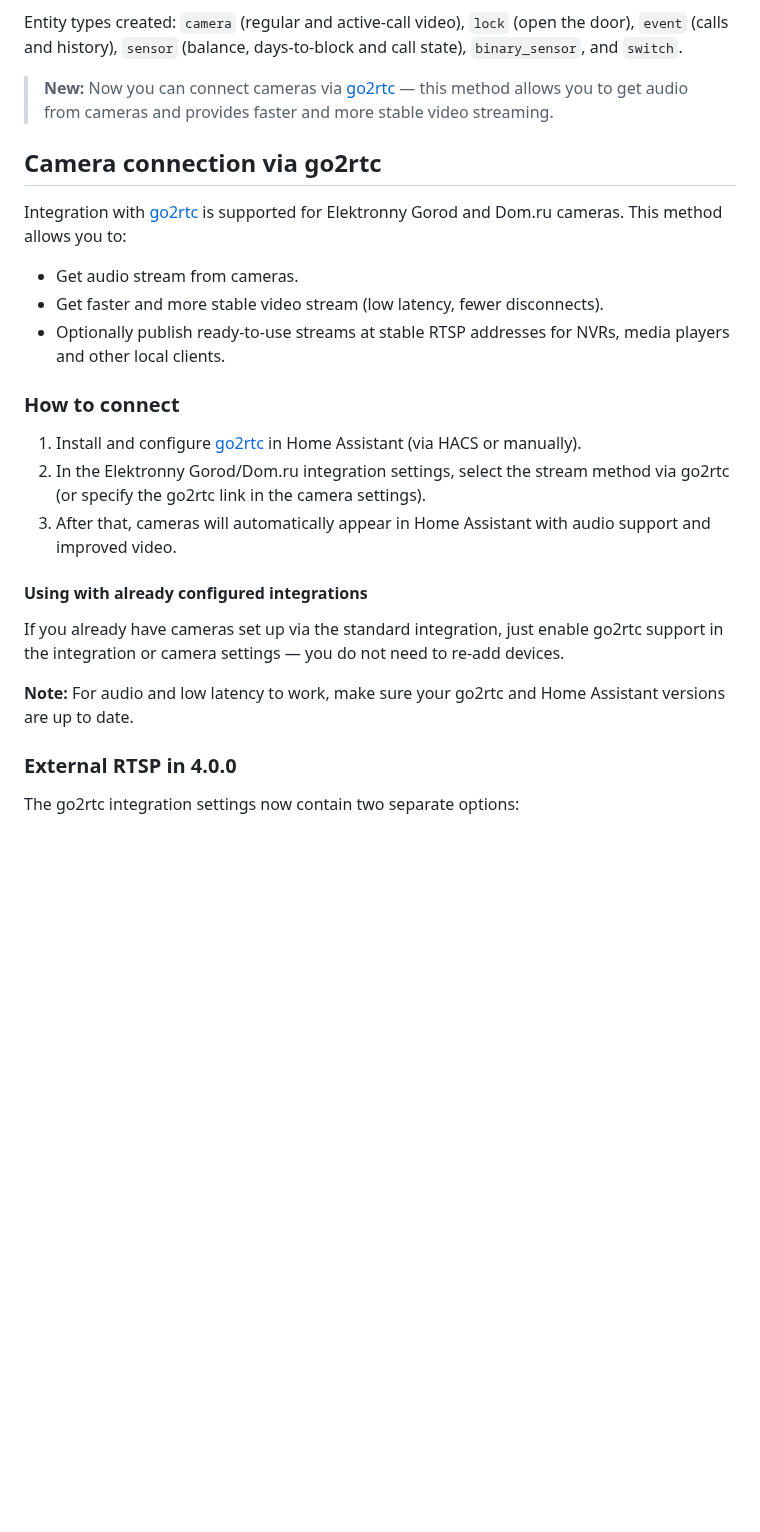
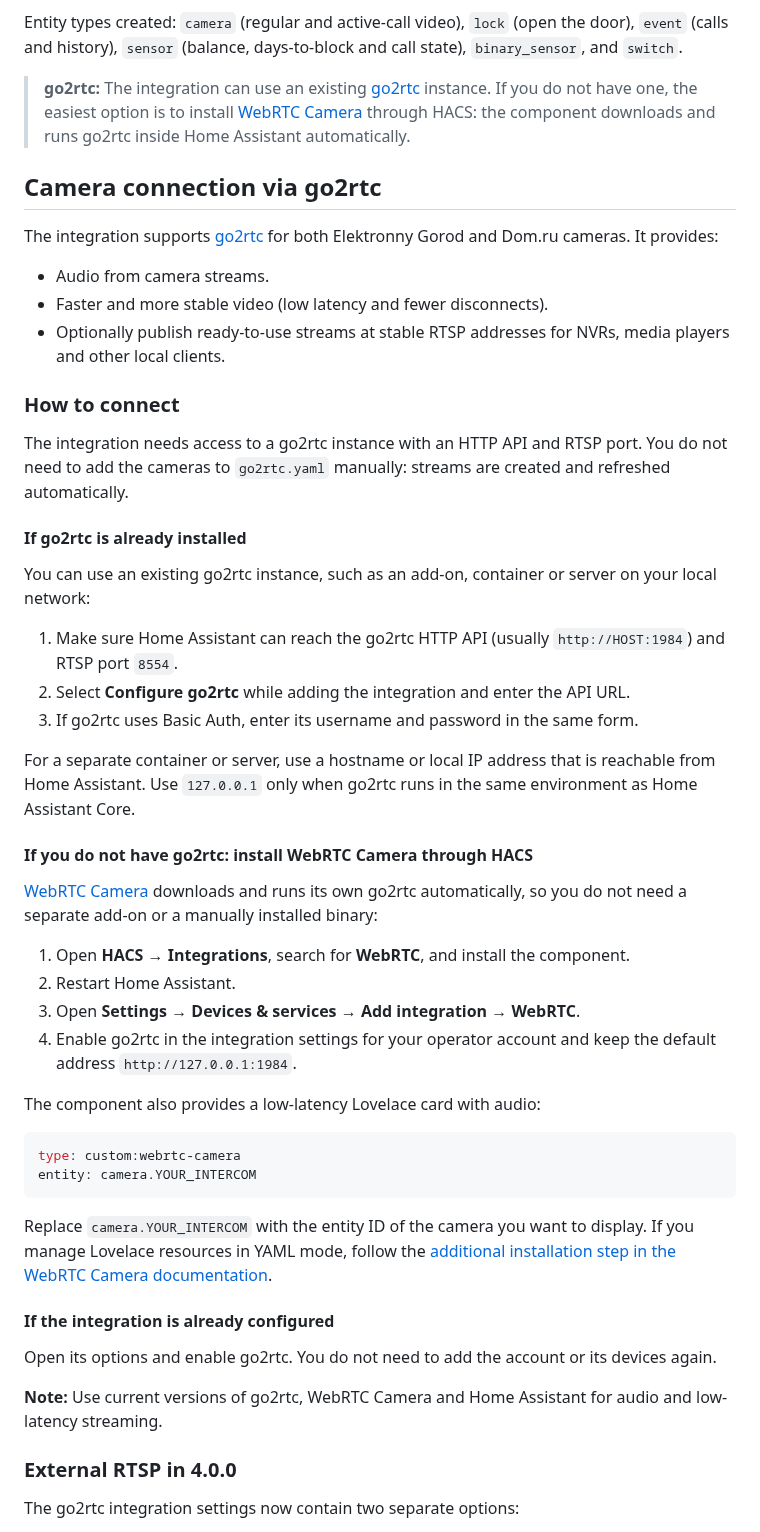
Before and after one commit to gentslava/elektronny-gorod, a Markdown page: README.en_EN.md, the part around the change. GitHub-like rendering; blank space fills up the shorter version.

Commit message:
docs: clarify go2rtc setup options

````diff
--- a/README.en_EN.md
+++ b/README.en_EN.md
@@ -137,27 +137,74 @@ Entity types created: `camera` (regular and active-call video), `lock` (open the
 door), `event` (calls and history), `sensor` (balance,
 days-to-block and call state), `binary_sensor`, and `switch`.
 
-> **New:** Now you can connect cameras via [go2rtc](https://github.com/AlexxIT/go2rtc) — this method allows you to get audio from cameras and provides faster and more stable video streaming.
+> **go2rtc:** The integration can use an existing
+> [go2rtc](https://github.com/AlexxIT/go2rtc) instance. If you do not have one,
+> the easiest option is to install
+> [WebRTC Camera](https://github.com/AlexxIT/WebRTC) through HACS: the component
+> downloads and runs go2rtc inside Home Assistant automatically.
 
 ## Camera connection via go2rtc
 
-Integration with [go2rtc](https://github.com/AlexxIT/go2rtc) is supported for Elektronny Gorod and Dom.ru cameras. This method allows you to:
-- Get audio stream from cameras.
-- Get faster and more stable video stream (low latency, fewer disconnects).
+The integration supports [go2rtc](https://github.com/AlexxIT/go2rtc) for both
+Elektronny Gorod and Dom.ru cameras. It provides:
+
+- Audio from camera streams.
+- Faster and more stable video (low latency and fewer disconnects).
 - Optionally publish ready-to-use streams at stable RTSP addresses for NVRs,
   media players and other local clients.
 
 ### How to connect
 
-1. Install and configure [go2rtc](https://github.com/AlexxIT/go2rtc) in Home Assistant (via HACS or manually).
-2. In the Elektronny Gorod/Dom.ru integration settings, select the stream method via go2rtc (or specify the go2rtc link in the camera settings).
-3. After that, cameras will automatically appear in Home Assistant with audio support and improved video.
+The integration needs access to a go2rtc instance with an HTTP API and RTSP
+port. You do not need to add the cameras to `go2rtc.yaml` manually: streams are
+created and refreshed automatically.
 
-#### Using with already configured integrations
+#### If go2rtc is already installed
 
-If you already have cameras set up via the standard integration, just enable go2rtc support in the integration or camera settings — you do not need to re-add devices.
+You can use an existing go2rtc instance, such as an add-on, container or server
+on your local network:
 
-**Note:** For audio and low latency to work, make sure your go2rtc and Home Assistant versions are up to date.
+1. Make sure Home Assistant can reach the go2rtc HTTP API (usually
+   `http://HOST:1984`) and RTSP port `8554`.
+2. Select **Configure go2rtc** while adding the integration and enter the API
+   URL.
+3. If go2rtc uses Basic Auth, enter its username and password in the same form.
+
+For a separate container or server, use a hostname or local IP address that is
+reachable from Home Assistant. Use `127.0.0.1` only when go2rtc runs in the same
+environment as Home Assistant Core.
+
+#### If you do not have go2rtc: install WebRTC Camera through HACS
+
+[WebRTC Camera](https://github.com/AlexxIT/WebRTC) downloads and runs its own
+go2rtc automatically, so you do not need a separate add-on or a manually
+installed binary:
+
+1. Open **HACS → Integrations**, search for **WebRTC**, and install the
+   component.
+2. Restart Home Assistant.
+3. Open **Settings → Devices & services → Add integration → WebRTC**.
+4. Enable go2rtc in the integration settings for your operator account and keep
+   the default address `http://127.0.0.1:1984`.
+
+The component also provides a low-latency Lovelace card with audio:
+
+```yaml
+type: custom:webrtc-camera
+entity: camera.YOUR_INTERCOM
+```
+
+Replace `camera.YOUR_INTERCOM` with the entity ID of the camera you want to
+display. If you manage Lovelace resources in YAML mode, follow the
+[additional installation step in the WebRTC Camera documentation](https://github.com/AlexxIT/WebRTC#installation).
+
+#### If the integration is already configured
+
+Open its options and enable go2rtc. You do not need to add the account or its
+devices again.
+
+**Note:** Use current versions of go2rtc, WebRTC Camera and Home Assistant for
+audio and low-latency streaming.
 
 ### External RTSP in 4.0.0
 
````
Also changed, not shown: README.md (+51 -7 lines).
